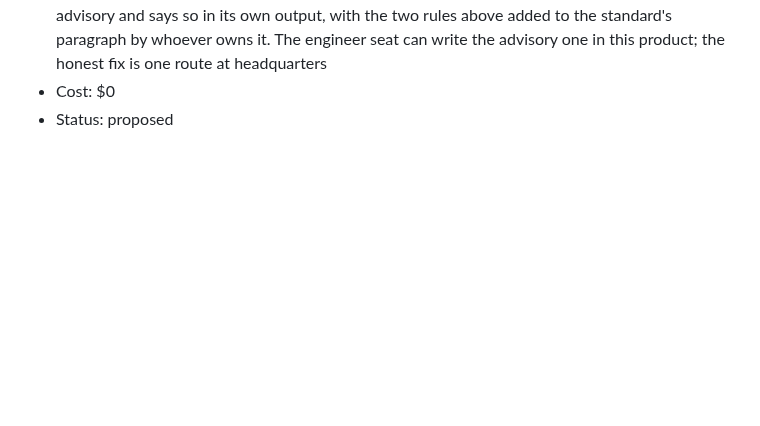
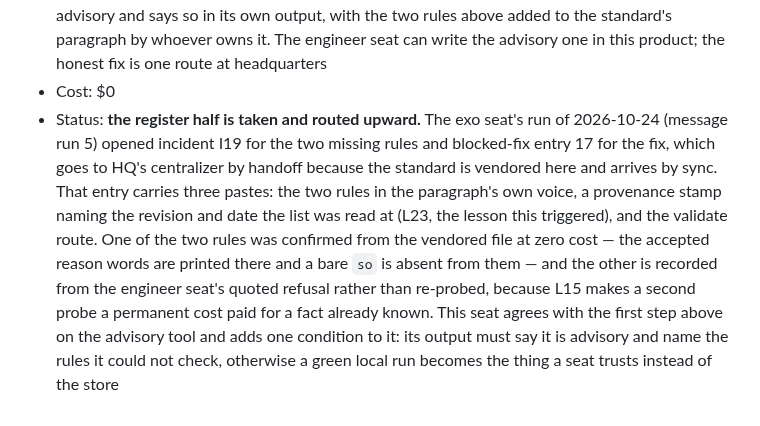
Before and after one commit to alexandrapaiz/atelier-app, a Markdown page: docs/ideas.md, the part around the change. Rendered like a GitHub page; blank space fills up the shorter version.

Commit message:
ideas: the store-rules entry's register half is taken, with one condition on the advisory tool
Co-Authored-By: Claude Opus 5 <noreply@anthropic.com>

```diff
--- a/docs/ideas.md
+++ b/docs/ideas.md
@@ -440,4 +440,18 @@ rejected / built / urgent; only the owner moves proposed.
   write the advisory one in this product; the honest fix is one route at
   headquarters
 - Cost: $0
-- Status: proposed
+- Status: **the register half is taken and routed upward.** The exo seat's run
+  of 2026-10-24 (message run 5) opened incident I19 for the two missing rules
+  and blocked-fix entry 17 for the fix, which goes to HQ's centralizer by
+  handoff because the standard is vendored here and arrives by sync. That entry
+  carries three pastes: the two rules in the paragraph's own voice, a
+  provenance stamp naming the revision and date the list was read at (L23, the
+  lesson this triggered), and the validate route. One of the two rules was
+  confirmed from the vendored file at zero cost — the accepted reason words are
+  printed there and a bare `so` is absent from them — and the other is recorded
+  from the engineer seat's quoted refusal rather than re-probed, because L15
+  makes a second probe a permanent cost paid for a fact already known. This
+  seat agrees with the first step above on the advisory tool and adds one
+  condition to it: its output must say it is advisory and name the rules it
+  could not check, otherwise a green local run becomes the thing a seat trusts
+  instead of the store
```
